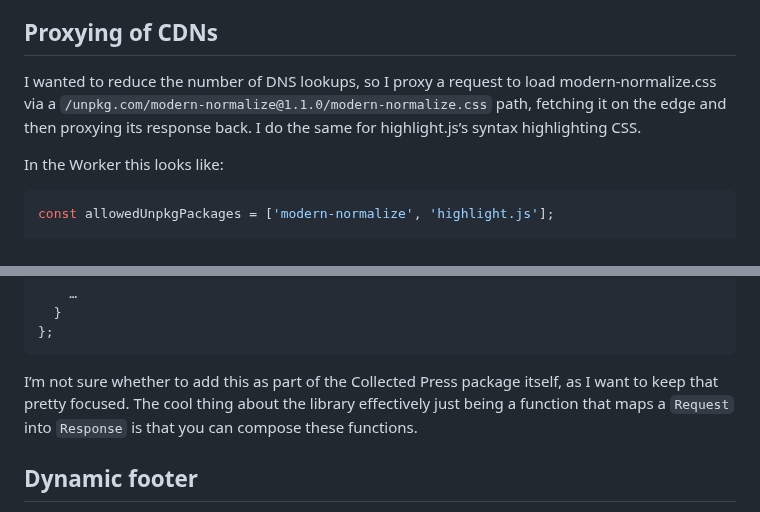
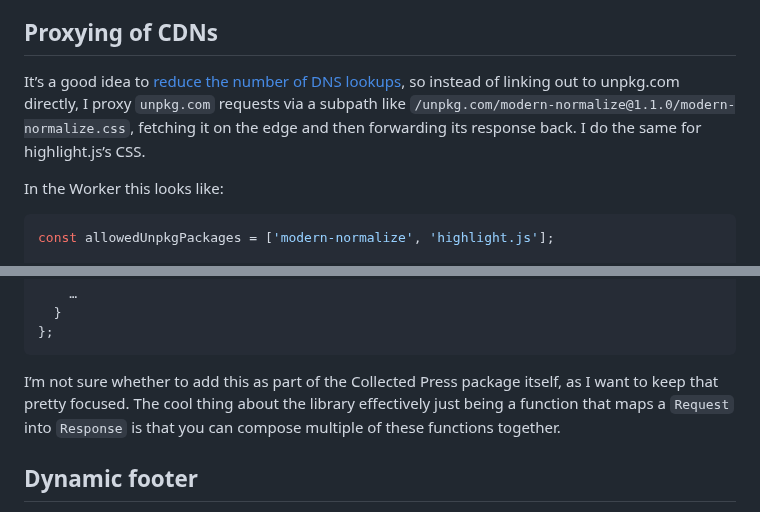
Before and after one commit to RoyalIcing/RoyalIcing, a Markdown page: 2023/introducing-collected-press.md, 2 parts joined by grey strips. Rendered like a GitHub page.

Commit message:
Link to csswizardry

````diff
--- a/2023/introducing-collected-press.md
+++ b/2023/introducing-collected-press.md
@@ -48,7 +48,7 @@ I want to be able to spin up new sites without having to worry about managing a
 
 ## Proxying of CDNs
 
-I wanted to reduce the number of DNS lookups, so I proxy a request to load modern-normalize.css via a `/unpkg.com/modern-normalize@1.1.0/modern-normalize.css` path, fetching it on the edge and then proxying its response back. I do the same for highlight.js’s syntax highlighting CSS.
+It’s a good idea to [reduce the number of DNS lookups](https://csswizardry.com/2013/01/front-end-performance-for-web-designers-and-front-end-developers/#section:http-requests-and-dns-lookups), so instead of linking out to unpkg.com directly, I proxy `unpkg.com` requests via a subpath like `/unpkg.com/modern-normalize@1.1.0/modern-normalize.css`, fetching it on the edge and then forwarding its response back. I do the same for highlight.js’s CSS.
 
 In the Worker this looks like:
 
@@ -68,7 +68,7 @@ export default {
 };
 ```
 
-I’m not sure whether to add this as part of the Collected Press package itself, as I want to keep that pretty focused. The cool thing about the library effectively just being a function that maps a `Request` into `Response` is that you can compose these functions.
+I’m not sure whether to add this as part of the Collected Press package itself, as I want to keep that pretty focused. The cool thing about the library effectively just being a function that maps a `Request` into `Response` is that you can compose multiple of these functions together.
 
 ## Dynamic footer
 
````
